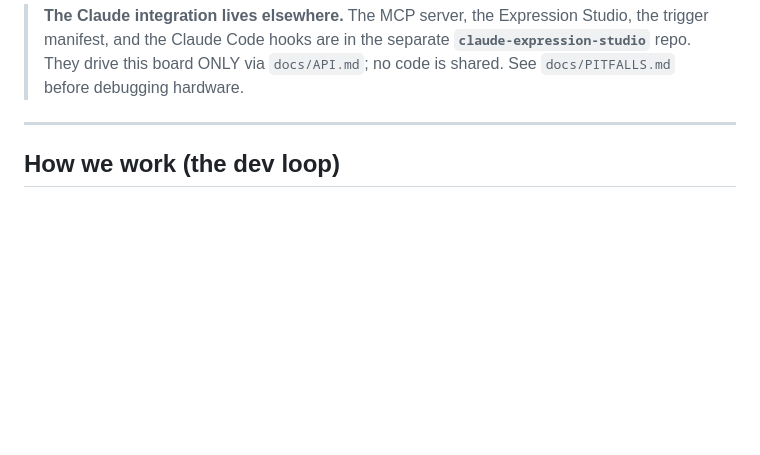
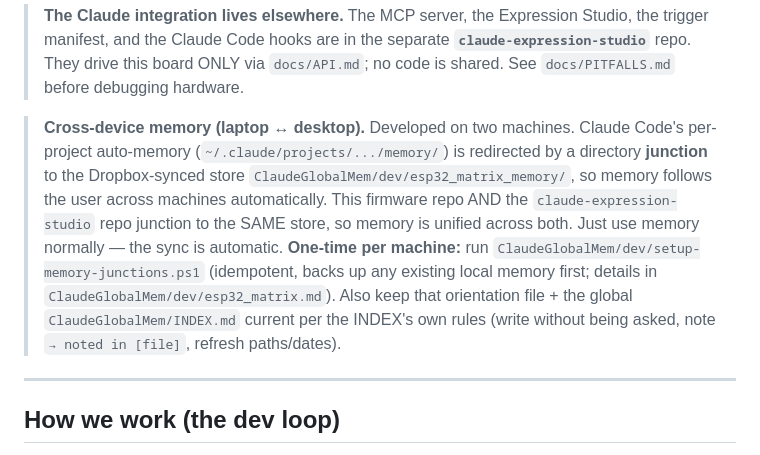
Before and after one commit to srfinch17/peckworks-esp32s3matrix, a Markdown page: CLAUDE.md, the part around the change. Drawn GitHub-style; blank space fills up the shorter version.

Commit message:
docs(claude.md): document cross-device memory junction setup
The harness's per-project auto-memory is machine-local and doesn't sync, which
defeats laptop↔desktop dev. It's now redirected via a directory junction to the
Dropbox-synced ClaudeGlobalMem store (both repos share one store). Add a standing
CLAUDE.md note so any machine/session knows the sync is automatic and how to run
the one-time per-machine setup.

Co-Authored-By: Claude Opus 4.8 <noreply@anthropic.com>

```diff
--- a/CLAUDE.md
+++ b/CLAUDE.md
@@ -12,6 +12,17 @@ selector, weather/clock, a calibration lab, and an HTTP API. It exposes that API
 > the trigger manifest, and the Claude Code hooks are in the separate
 > **`claude-expression-studio`** repo. They drive this board ONLY via `docs/API.md`;
 > no code is shared. See `docs/PITFALLS.md` before debugging hardware.
+
+> **Cross-device memory (laptop ↔ desktop).** Developed on two machines. Claude Code's
+> per-project auto-memory (`~/.claude/projects/.../memory/`) is redirected by a directory
+> **junction** to the Dropbox-synced store `ClaudeGlobalMem/dev/esp32_matrix_memory/`, so
+> memory follows the user across machines automatically. This firmware repo AND the
+> `claude-expression-studio` repo junction to the SAME store, so memory is unified across both.
+> Just use memory normally — the sync is automatic. **One-time per machine:** run
+> `ClaudeGlobalMem/dev/setup-memory-junctions.ps1` (idempotent, backs up any existing local
+> memory first; details in `ClaudeGlobalMem/dev/esp32_matrix.md`). Also keep that orientation
+> file + the global `ClaudeGlobalMem/INDEX.md` current per the INDEX's own rules (write without
+> being asked, note `→ noted in [file]`, refresh paths/dates).
 
 ---
 
```
